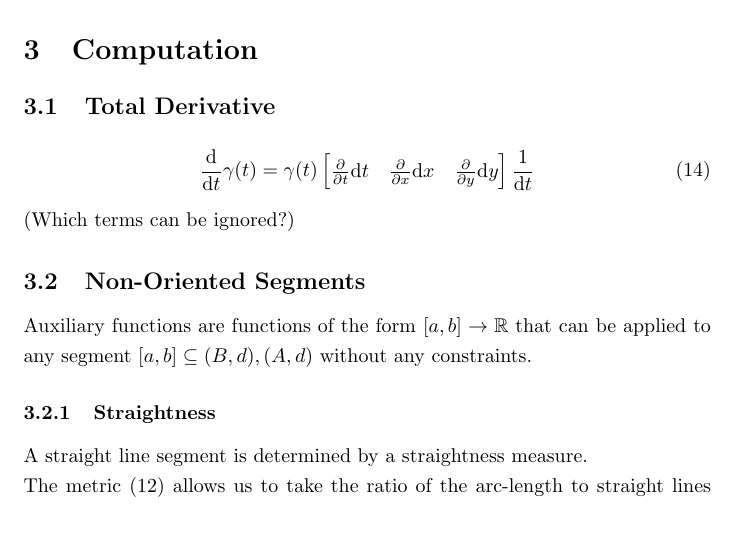
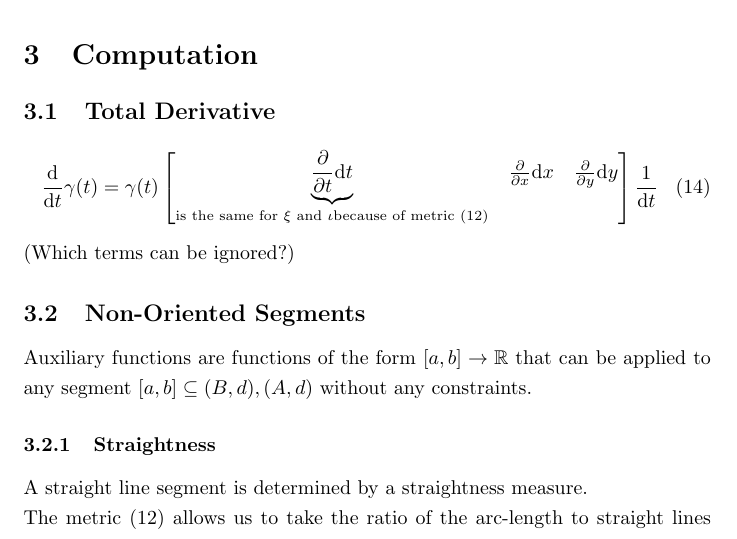
Before and after one commit to specpose/stopeight, a LaTeX document (doc/latex/Stopeight_Analyzer.tex): part of page 3 of 10, cut so that both start at the same text. Compiled offline with pdfLaTeX.

Commit message:
FIXED doc latex added underbrace

```diff
--- a/doc/latex/Stopeight_Analyzer.tex
+++ b/doc/latex/Stopeight_Analyzer.tex
@@ -97,7 +97,7 @@ link: B \rightarrow A, (x,y) \mapsto (x',y'); link^{-1}: A \rightarrow B, (x',y'
 
 \subsection{Total Derivative}
 \begin{align}
-\frac{\mathrm{d}}{\mathrm{d} t} \gamma (t) = \gamma(t) \begin{bmatrix} \frac{\partial}{\partial t} \mathrm{d} t & \frac{\partial}{\partial x}  \mathrm{d} x & \frac{\partial}{\partial y} \mathrm{d} y \end{bmatrix} \frac{1}{\mathrm{d}t}
+\frac{\mathrm{d}}{\mathrm{d} t} \gamma (t) = \gamma(t) \begin{bmatrix} \underbrace{\frac{\partial}{\partial t} \mathrm{d} t}_{\text{is the same for } \xi \text{ and } \iota \text{because of metric (12)}} & \frac{\partial}{\partial x}  \mathrm{d} x & \frac{\partial}{\partial y} \mathrm{d} y \end{bmatrix} \frac{1}{\mathrm{d}t}
 \end{align}
 (Which terms can be ignored?)
 
```
